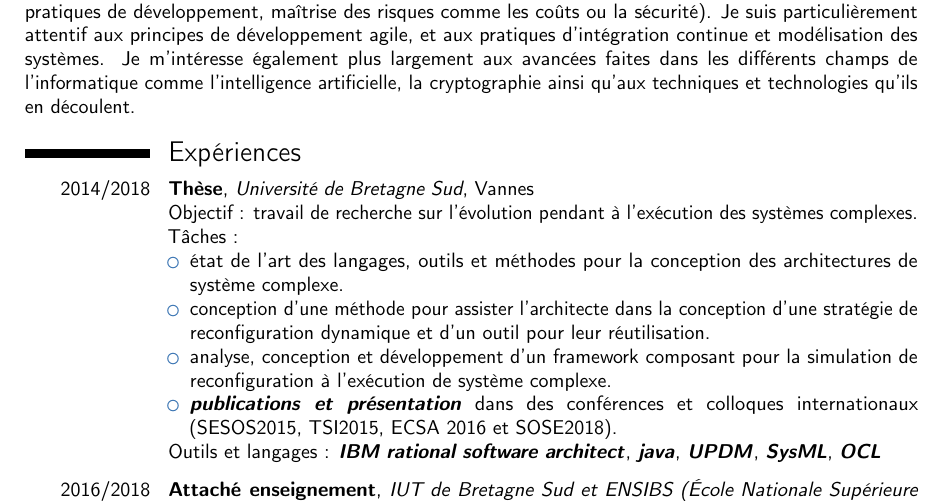
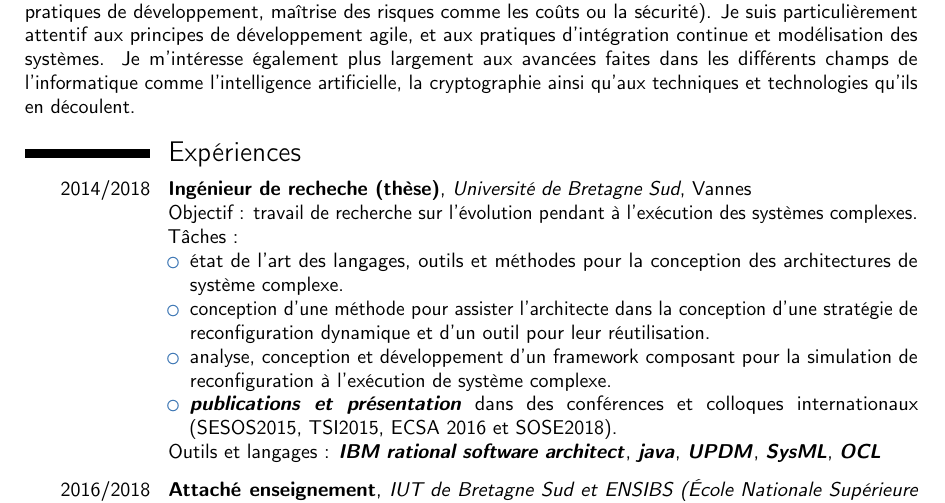
Before and after one commit to fpetitdemang/CV---candidat-ing-nieur-logiciel, a LaTeX CV (cv-complet.tex): part of page 1 of 2, cut so that both start at the same text. Compiled offline with pdfLaTeX.

Commit message:
correction

```diff
--- a/cv-complet.tex
+++ b/cv-complet.tex
@@ -61,7 +61,7 @@ Je m'intéresse également plus largement aux avancées faites dans les différe
 \section{Expériences}
 %\vspace{5pt}
 
-\cventry{2014/2018}{Thèse}{Université de Bretagne
+\cventry{2014/2018}{Ingénieur de recheche (thèse)}{Université de Bretagne
 Sud}{Vannes}{}{Objectif : travail de recherche sur l'évolution pendant à l'exécution
 des systèmes complexes.\\
 Tâches :
```
